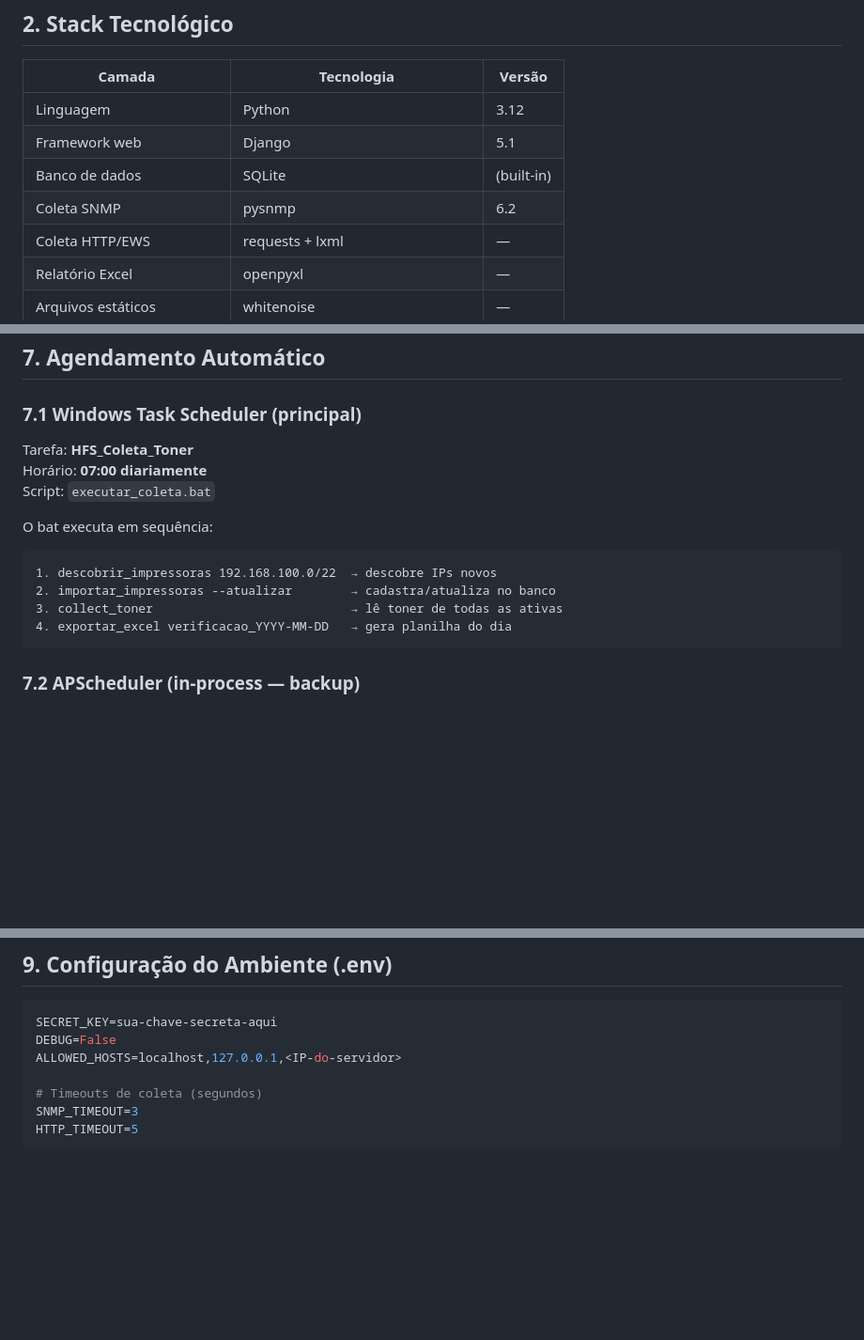
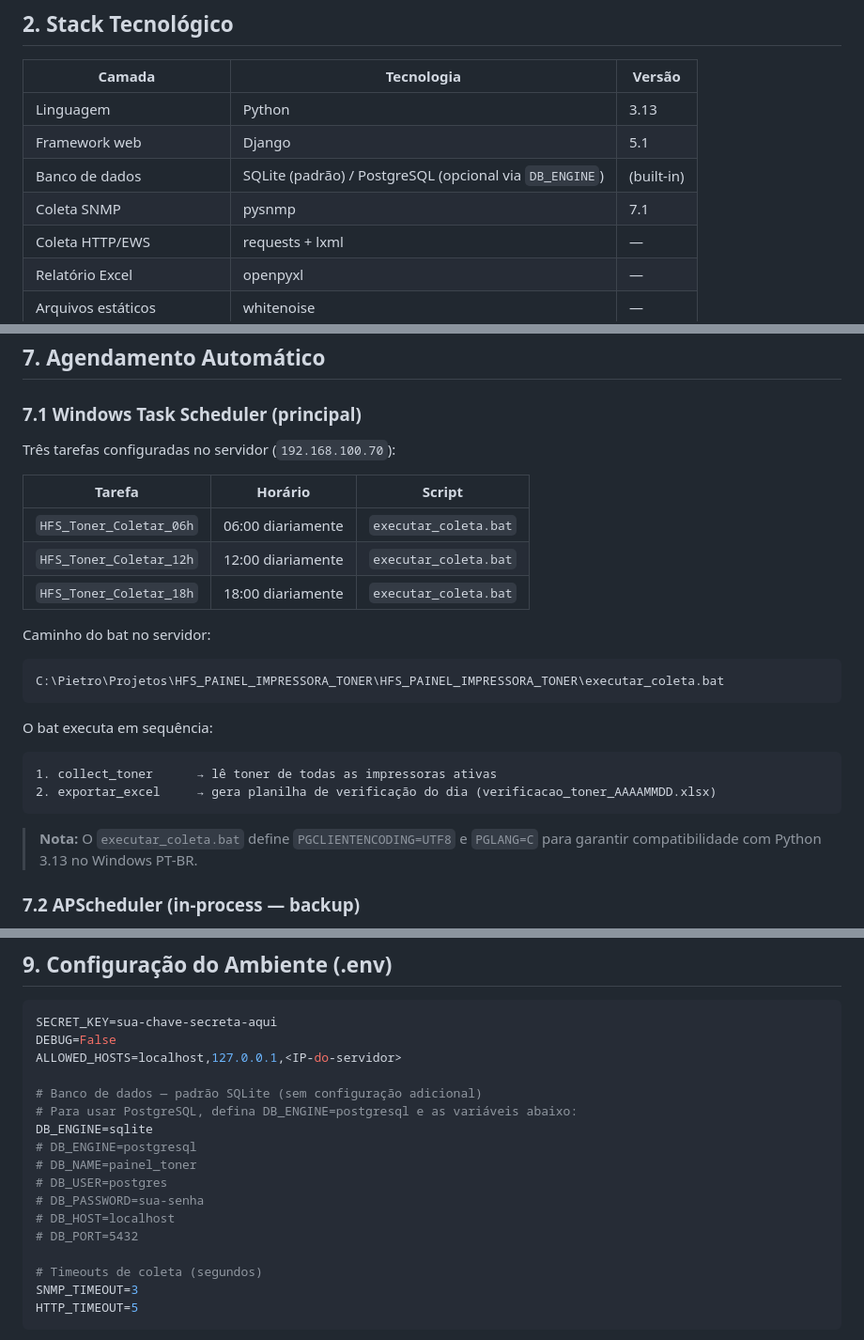
Before and after one commit to IvanReisJr/hfs-painel-impressora-toner, a Markdown page: docs/DOCUMENTACAO_TECNICA.md, 3 parts joined by grey strips. Shown at 94% size. GitHub-like rendering; blank space fills up the shorter version.

Commit message:
docs: atualizar CHANGELOG e documentacao tecnica para v1.4.0
Registra todas as correcoes de 08/06/2026: SQLite como padrao,
correcoes de encoding, openpyxl, caminhos dos bats e agendamento.

Co-Authored-By: Claude Sonnet 4.6 <noreply@anthropic.com>

````diff
--- a/docs/DOCUMENTACAO_TECNICA.md
+++ b/docs/DOCUMENTACAO_TECNICA.md
@@ -17,10 +17,10 @@ Sistema web interno para monitorar em tempo real o nível de toner de ~90 impres
 
 | Camada | Tecnologia | Versão |
 |---|---|---|
-| Linguagem | Python | 3.12 |
+| Linguagem | Python | 3.13 |
 | Framework web | Django | 5.1 |
-| Banco de dados | SQLite | (built-in) |
-| Coleta SNMP | pysnmp | 6.2 |
+| Banco de dados | SQLite (padrão) / PostgreSQL (opcional via `DB_ENGINE`) | (built-in) |
+| Coleta SNMP | pysnmp | 7.1 |
 | Coleta HTTP/EWS | requests + lxml | — |
 | Relatório Excel | openpyxl | — |
 | Arquivos estáticos | whitenoise | — |
@@ -176,17 +176,26 @@ O comando `descobrir_impressoras` varre ranges CIDR com `ThreadPoolExecutor` (50
 
 ### 7.1 Windows Task Scheduler (principal)
 
-Tarefa: **HFS_Coleta_Toner**
-Horário: **07:00 diariamente**
-Script: `executar_coleta.bat`
+Três tarefas configuradas no servidor (`192.168.100.70`):
+
+| Tarefa | Horário | Script |
+|---|---|---|
+| `HFS_Toner_Coletar_06h` | 06:00 diariamente | `executar_coleta.bat` |
+| `HFS_Toner_Coletar_12h` | 12:00 diariamente | `executar_coleta.bat` |
+| `HFS_Toner_Coletar_18h` | 18:00 diariamente | `executar_coleta.bat` |
+
+Caminho do bat no servidor:
+```
+C:\Pietro\Projetos\HFS_PAINEL_IMPRESSORA_TONER\HFS_PAINEL_IMPRESSORA_TONER\executar_coleta.bat
+```
 
 O bat executa em sequência:
 ```
-1. descobrir_impressoras 192.168.100.0/22  → descobre IPs novos
-2. importar_impressoras --atualizar        → cadastra/atualiza no banco
-3. collect_toner                           → lê toner de todas as ativas
-4. exportar_excel verificacao_YYYY-MM-DD   → gera planilha do dia
+1. collect_toner      → lê toner de todas as impressoras ativas
+2. exportar_excel     → gera planilha de verificação do dia (verificacao_toner_AAAAMMDD.xlsx)
 ```
+
+> **Nota:** O `executar_coleta.bat` define `PGCLIENTENCODING=UTF8` e `PGLANG=C` para garantir compatibilidade com Python 3.13 no Windows PT-BR.
 
 ### 7.2 APScheduler (in-process — backup)
 
@@ -212,6 +221,16 @@ Configurado em `printers/scheduler.py` com `MemoryJobStore` (não persiste entre
 SECRET_KEY=sua-chave-secreta-aqui
 DEBUG=False
 ALLOWED_HOSTS=localhost,127.0.0.1,<IP-do-servidor>
+
+# Banco de dados — padrão SQLite (sem configuração adicional)
+# Para usar PostgreSQL, defina DB_ENGINE=postgresql e as variáveis abaixo:
+DB_ENGINE=sqlite
+# DB_ENGINE=postgresql
+# DB_NAME=painel_toner
+# DB_USER=postgres
+# DB_PASSWORD=sua-senha
+# DB_HOST=localhost
+# DB_PORT=5432
 
 # Timeouts de coleta (segundos)
 SNMP_TIMEOUT=3
````
Also changed, not shown: other parts of docs/DOCUMENTACAO_TECNICA.md (+2 -2 lines), CHANGELOG.md (+15 -0 lines).
